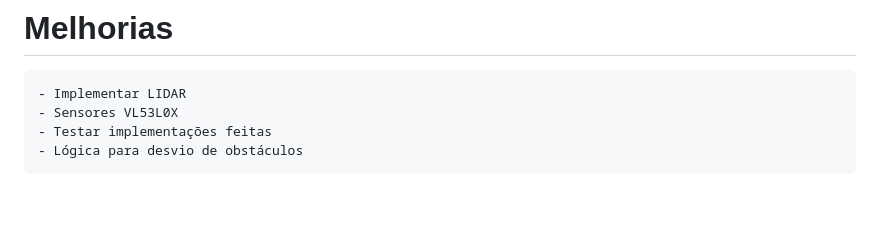
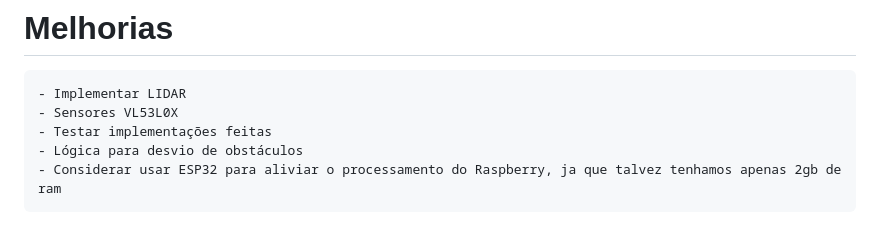
Before and after one commit to Filipe794/Fira-CyberSquad, a Markdown page: controllers/README.md, the part around the change. Drawn GitHub-style; blank space fills up the shorter version.

Commit message:
adicionando sugestão de melhorias

```diff
--- a/controllers/README.md
+++ b/controllers/README.md
@@ -76,3 +76,4 @@ O arquivo `vision.py` integra a visão computacional ao robô, utilizando câmer
     - Sensores VL53L0X
     - Testar implementações feitas
     - Lógica para desvio de obstáculos
+    - Considerar usar ESP32 para aliviar o processamento do Raspberry, ja que talvez tenhamos apenas 2gb de ram
```
